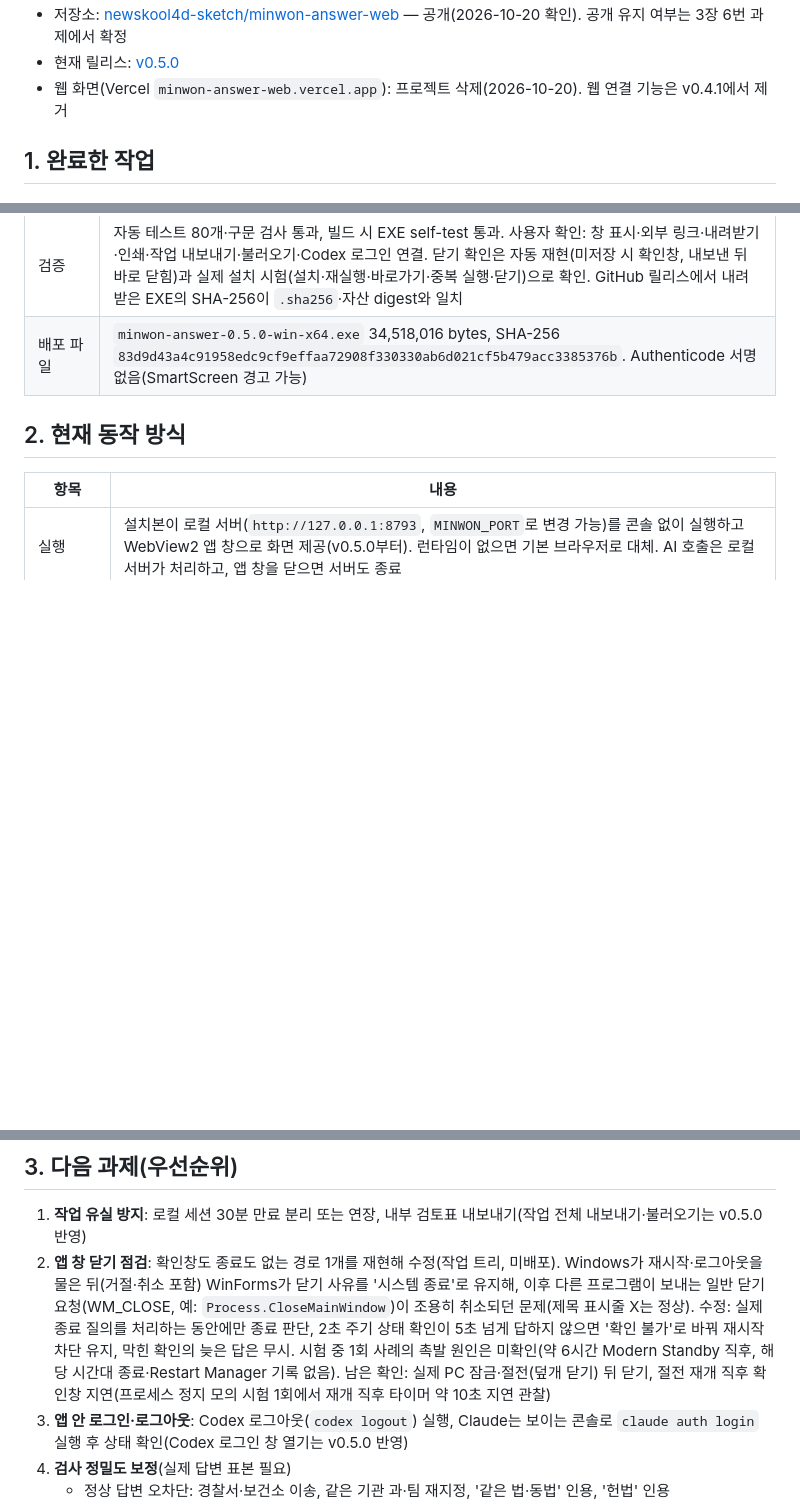
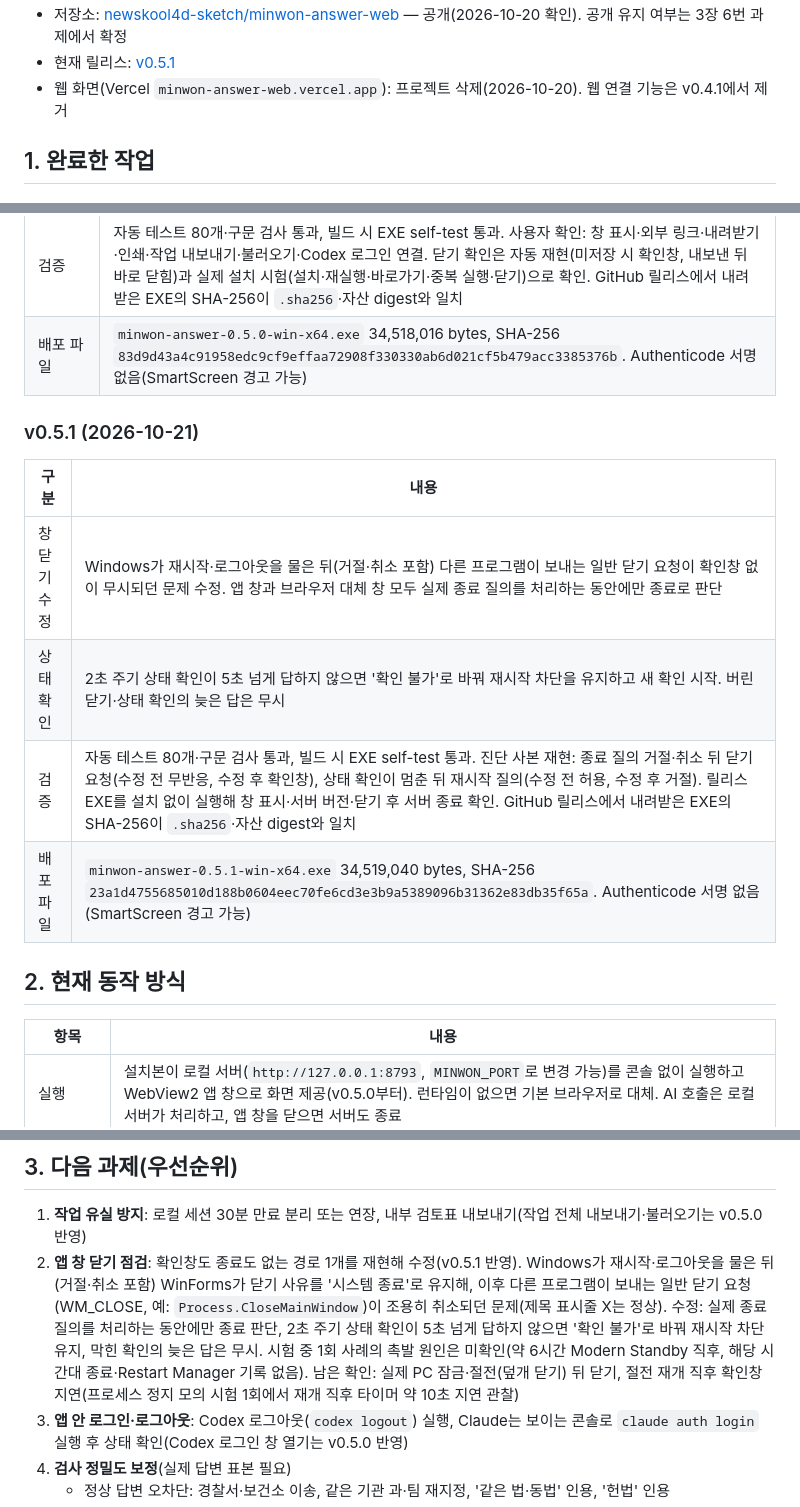
Before and after one commit to newskool4d-sketch/minwon-answer-web, a Markdown page: docs/PROJECT_STATUS_AND_NEXT_STEPS.md, 3 parts joined by grey strips. GitHub-like rendering; blank space fills up the shorter version.

Commit message:
Update project status for 0.5.1 release
Co-Authored-By: Claude Opus 5.5 <noreply@anthropic.com>

```diff
--- a/docs/PROJECT_STATUS_AND_NEXT_STEPS.md
+++ b/docs/PROJECT_STATUS_AND_NEXT_STEPS.md
@@ -4,5 +4,5 @@
 - 저장소: [newskool4d-sketch/minwon-answer-web](https://github.com/newskool4d-sketch/minwon-answer-web) — 공개(2026-10-20 확인). 공개 유지 여부는 3장 6번 과제에서 확정
-- 현재 릴리스: [v0.5.0](https://github.com/newskool4d-sketch/minwon-answer-web/releases/tag/v0.5.0)
+- 현재 릴리스: [v0.5.1](https://github.com/newskool4d-sketch/minwon-answer-web/releases/tag/v0.5.1)
 - 웹 화면(Vercel `minwon-answer-web.vercel.app`): 프로젝트 삭제(2026-10-20). 웹 연결 기능은 v0.4.1에서 제거
 
 ## 1. 완료한 작업
@@ -48,6 +48,15 @@
 | 검증 | 자동 테스트 80개·구문 검사 통과, 빌드 시 EXE self-test 통과. 사용자 확인: 창 표시·외부 링크·내려받기·인쇄·작업 내보내기·불러오기·Codex 로그인 연결. 닫기 확인은 자동 재현(미저장 시 확인창, 내보낸 뒤 바로 닫힘)과 실제 설치 시험(설치·재실행·바로가기·중복 실행·닫기)으로 확인. GitHub 릴리스에서 내려받은 EXE의 SHA-256이 `.sha256`·자산 digest와 일치 |
 | 배포 파일 | `minwon-answer-0.5.0-win-x64.exe` 34,518,016 bytes, SHA-256 `83d9d43a4c91958edc9cf9effaa72908f330330ab6d021cf5b479acc3385376b`. Authenticode 서명 없음(SmartScreen 경고 가능) |
 
+### v0.5.1 (2026-10-21)
+
+| 구분 | 내용 |
+|---|---|
+| 창 닫기 수정 | Windows가 재시작·로그아웃을 물은 뒤(거절·취소 포함) 다른 프로그램이 보내는 일반 닫기 요청이 확인창 없이 무시되던 문제 수정. 앱 창과 브라우저 대체 창 모두 실제 종료 질의를 처리하는 동안에만 종료로 판단 |
+| 상태 확인 | 2초 주기 상태 확인이 5초 넘게 답하지 않으면 '확인 불가'로 바꿔 재시작 차단을 유지하고 새 확인 시작. 버린 닫기·상태 확인의 늦은 답은 무시 |
+| 검증 | 자동 테스트 80개·구문 검사 통과, 빌드 시 EXE self-test 통과. 진단 사본 재현: 종료 질의 거절·취소 뒤 닫기 요청(수정 전 무반응, 수정 후 확인창), 상태 확인이 멈춘 뒤 재시작 질의(수정 전 허용, 수정 후 거절). 릴리스 EXE를 설치 없이 실행해 창 표시·서버 버전·닫기 후 서버 종료 확인. GitHub 릴리스에서 내려받은 EXE의 SHA-256이 `.sha256`·자산 digest와 일치 |
+| 배포 파일 | `minwon-answer-0.5.1-win-x64.exe` 34,519,040 bytes, SHA-256 `23a1d4755685010d188b0604eec70fe6cd3e3b9a5389096b31362e83db35f65a`. Authenticode 서명 없음(SmartScreen 경고 가능) |
+
 ## 2. 현재 동작 방식
 
 | 항목 | 내용 |
@@ -66,7 +75,7 @@
 ## 3. 다음 과제(우선순위)
 
 1. **작업 유실 방지**: 로컬 세션 30분 만료 분리 또는 연장, 내부 검토표 내보내기(작업 전체 내보내기·불러오기는 v0.5.0 반영)
-2. **앱 창 닫기 점검**: 확인창도 종료도 없는 경로 1개를 재현해 수정(작업 트리, 미배포). Windows가 재시작·로그아웃을 물은 뒤(거절·취소 포함) WinForms가 닫기 사유를 '시스템 종료'로 유지해, 이후 다른 프로그램이 보내는 일반 닫기 요청(WM_CLOSE, 예: `Process.CloseMainWindow`)이 조용히 취소되던 문제(제목 표시줄 X는 정상). 수정: 실제 종료 질의를 처리하는 동안에만 종료 판단, 2초 주기 상태 확인이 5초 넘게 답하지 않으면 '확인 불가'로 바꿔 재시작 차단 유지, 막힌 확인의 늦은 답은 무시. 시험 중 1회 사례의 촉발 원인은 미확인(약 6시간 Modern Standby 직후, 해당 시간대 종료·Restart Manager 기록 없음). 남은 확인: 실제 PC 잠금·절전(덮개 닫기) 뒤 닫기, 절전 재개 직후 확인창 지연(프로세스 정지 모의 시험 1회에서 재개 직후 타이머 약 10초 지연 관찰)
+2. **앱 창 닫기 점검**: 확인창도 종료도 없는 경로 1개를 재현해 수정(v0.5.1 반영). Windows가 재시작·로그아웃을 물은 뒤(거절·취소 포함) WinForms가 닫기 사유를 '시스템 종료'로 유지해, 이후 다른 프로그램이 보내는 일반 닫기 요청(WM_CLOSE, 예: `Process.CloseMainWindow`)이 조용히 취소되던 문제(제목 표시줄 X는 정상). 수정: 실제 종료 질의를 처리하는 동안에만 종료 판단, 2초 주기 상태 확인이 5초 넘게 답하지 않으면 '확인 불가'로 바꿔 재시작 차단 유지, 막힌 확인의 늦은 답은 무시. 시험 중 1회 사례의 촉발 원인은 미확인(약 6시간 Modern Standby 직후, 해당 시간대 종료·Restart Manager 기록 없음). 남은 확인: 실제 PC 잠금·절전(덮개 닫기) 뒤 닫기, 절전 재개 직후 확인창 지연(프로세스 정지 모의 시험 1회에서 재개 직후 타이머 약 10초 지연 관찰)
 3. **앱 안 로그인·로그아웃**: Codex 로그아웃(`codex logout`) 실행, Claude는 보이는 콘솔로 `claude auth login` 실행 후 상태 확인(Codex 로그인 창 열기는 v0.5.0 반영)
 4. **검사 정밀도 보정**(실제 답변 표본 필요)
    - 정상 답변 오차단: 경찰서·보건소 이송, 같은 기관 과·팀 재지정, '같은 법·동법' 인용, '헌법' 인용
```
Also changed, not shown: other parts of docs/PROJECT_STATUS_AND_NEXT_STEPS.md (+1 -1 lines).
